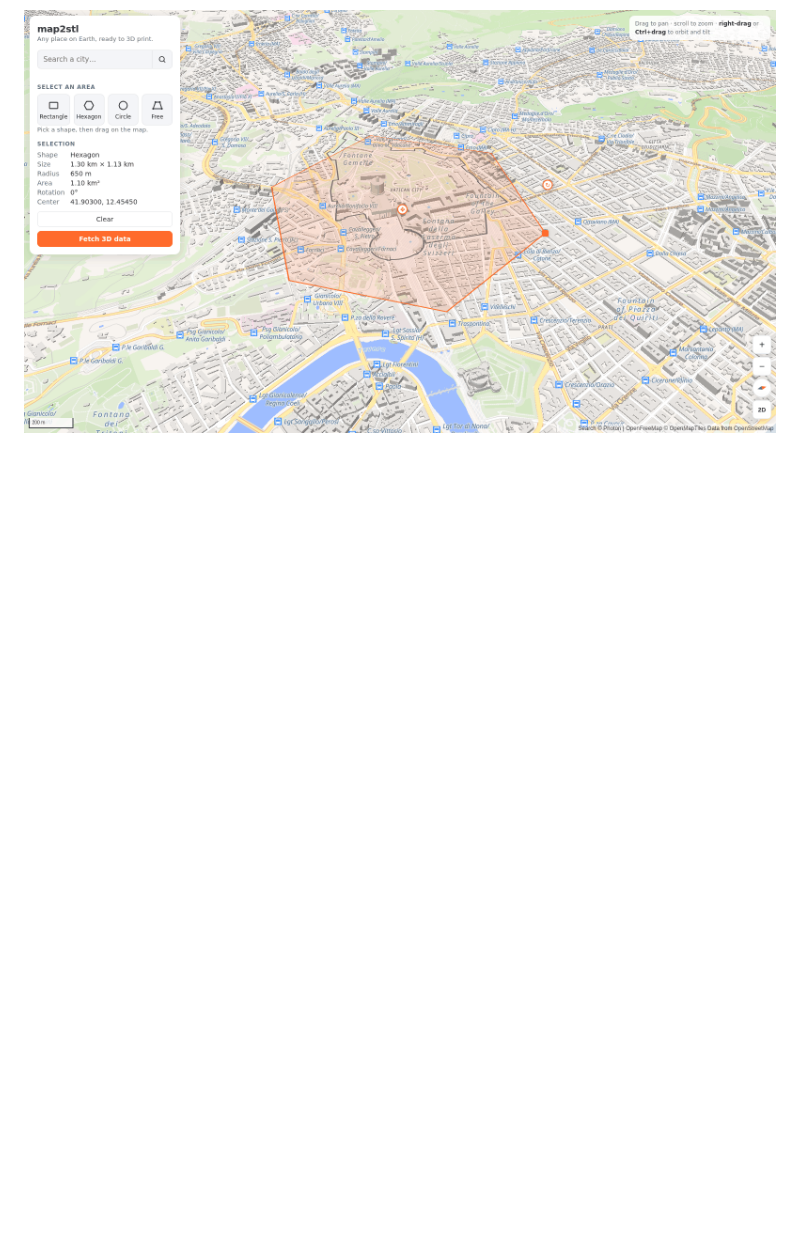
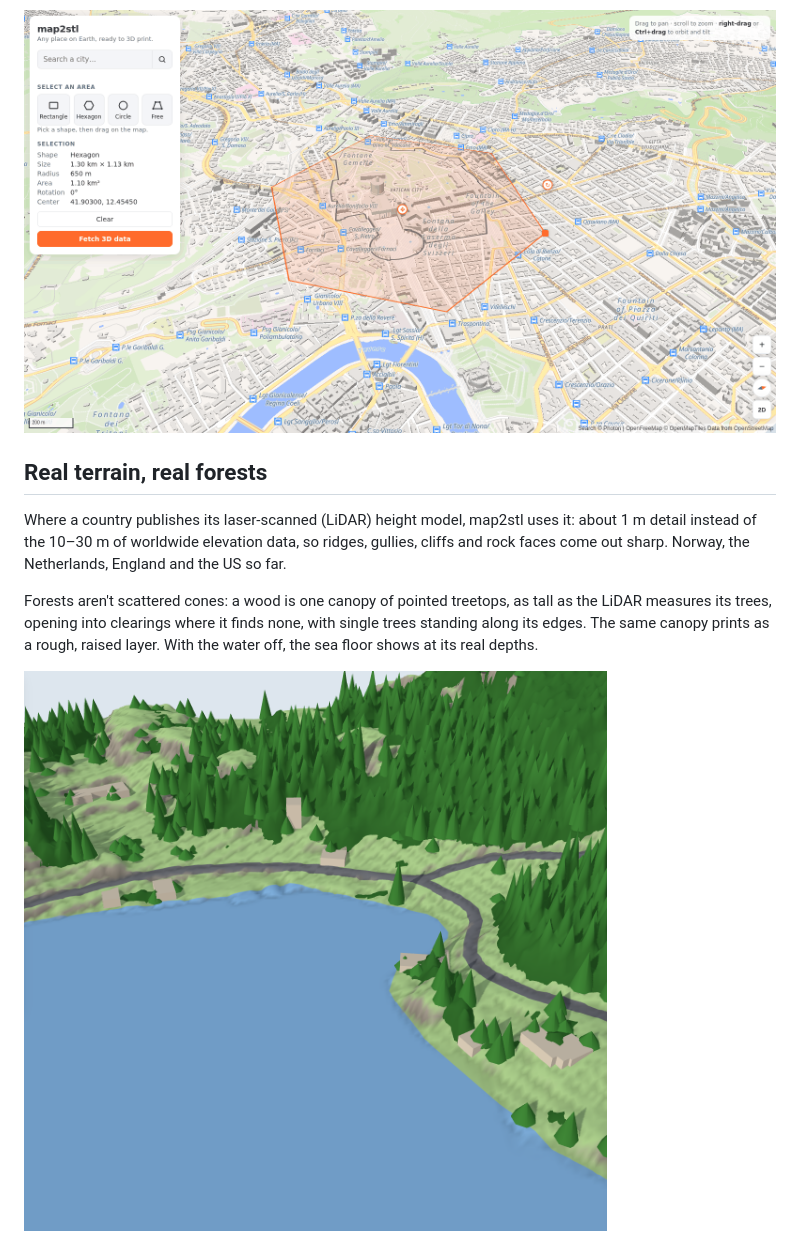
Before and after one commit to albertomors/map2stl, a Markdown page: README.md, the part around one of its changes. GitHub-like rendering; pictures changed too: docs/screenshots/adnoy-02-forest-edge.png (added); blank space fills up the shorter version.

```diff
--- a/README.md
+++ b/README.md
@@ -14,2 +14,16 @@ Want your fav city on the shelf? Or on the wall? Maybe a real-world map for your
 
 ![Selecting an area on the map](docs/screenshots/vatican-02-select-area.png)
+
+## Real terrain, real forests
+
+Where a country publishes its laser-scanned (LiDAR) height model, map2stl uses it: about
+1 m detail instead of the 10–30 m of worldwide elevation data, so ridges, gullies, cliffs
+and rock faces come out sharp. Norway, the Netherlands, England and the US so far.
+
+Forests aren't scattered cones: a wood is one canopy of pointed treetops, as tall as the
+LiDAR measures its trees, opening into clearings where it finds none, with single trees
+standing along its edges. The same canopy prints as a rough, raised layer. With the water
+off, the sea floor shows at its real depths.
+
+![The edge of a Norwegian forest by a lake: single pines along the shore and the road, a dense canopy of treetops behind](docs/screenshots/adnoy-02-forest-edge.png)
+
```
Also changed, not shown: other parts of README.md (+28 -11 lines), CHANGELOG.md (+7 -0 lines), docs/screenshots/zurich-01-swissbuildings3d.png (added), 3 other files.
